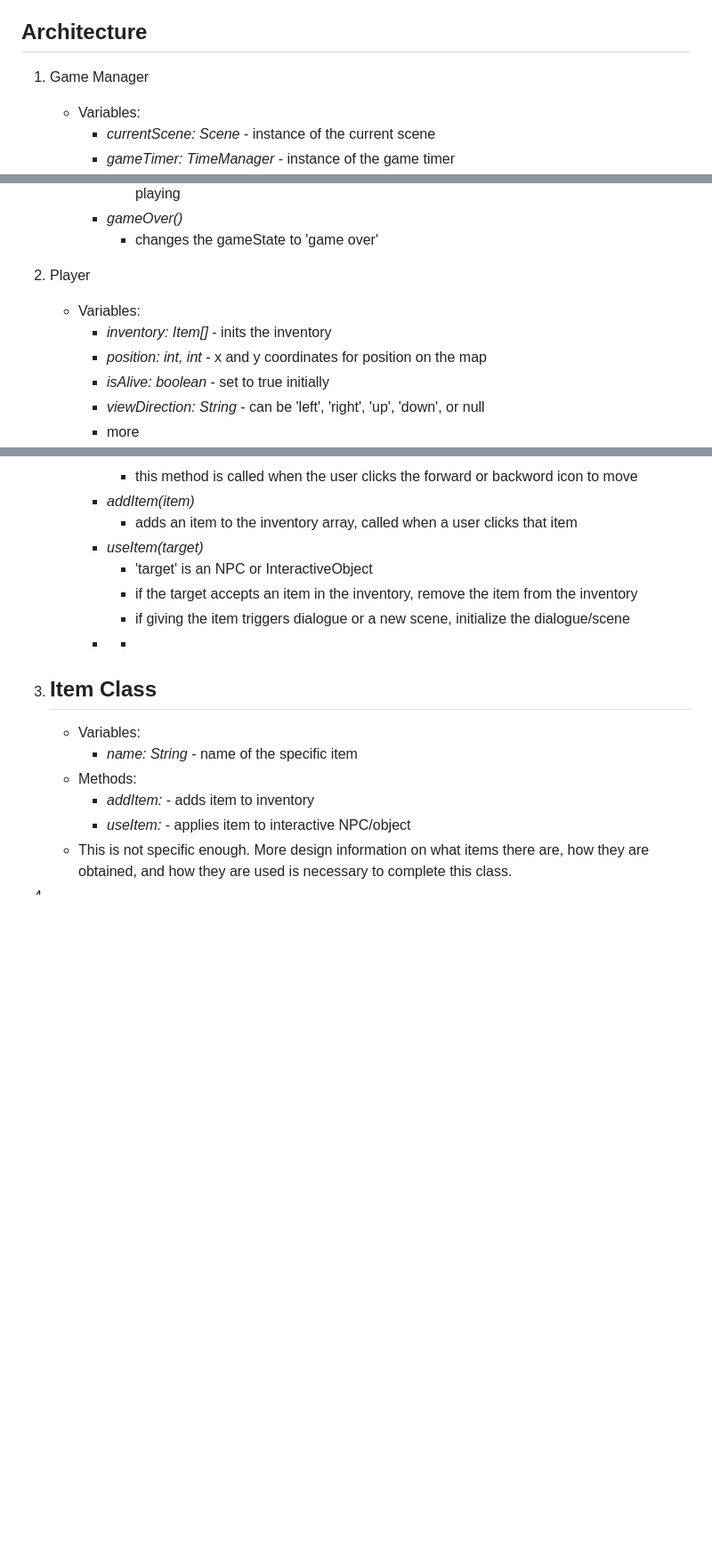
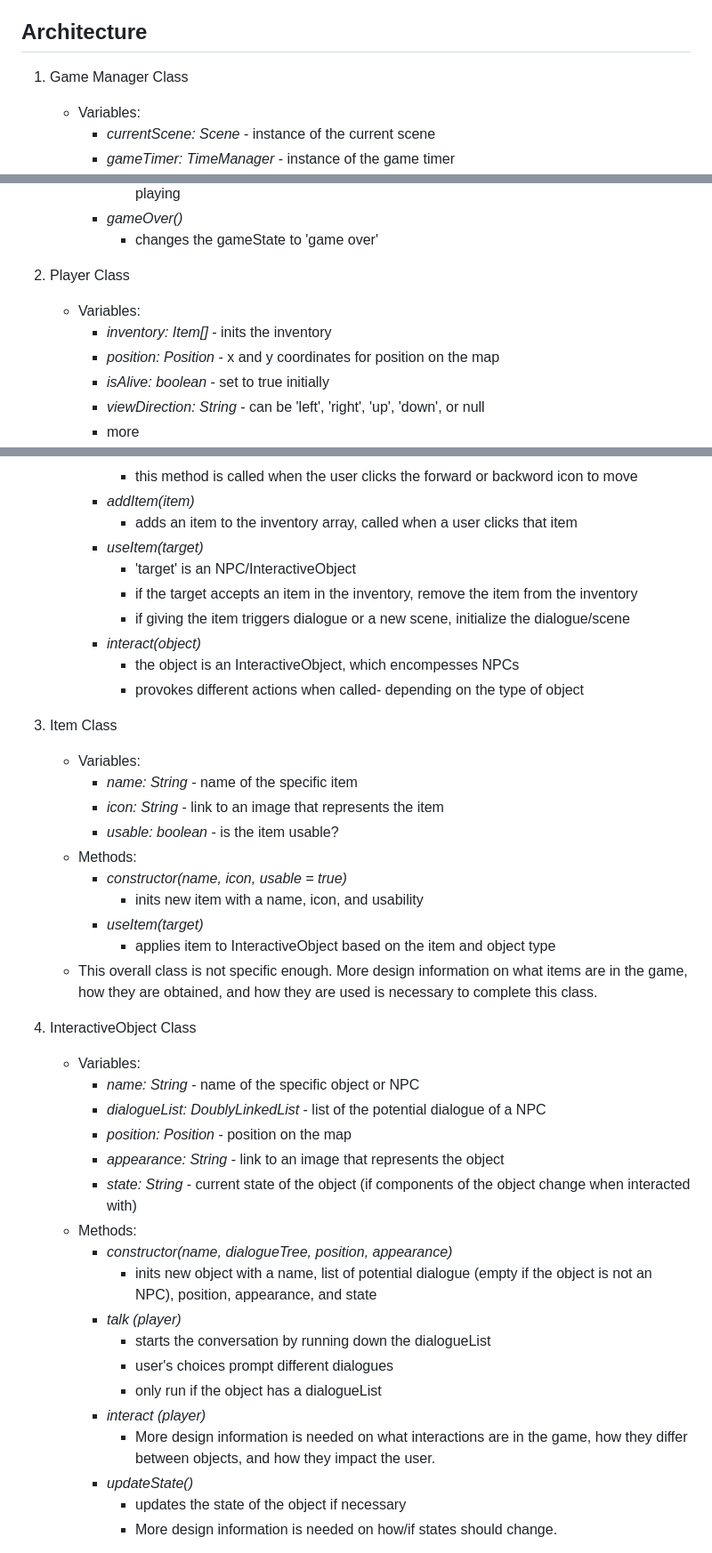
Before and after one commit to HWKyaraZhou/KZgameDesign, a Markdown page: techSpec.md, 3 parts joined by grey strips. Shown: that part at 89% size. Rendered like a GitHub page; blank space fills up the shorter version.

Commit message:
Finished Tech Spec

```diff
--- a/techSpec.md
+++ b/techSpec.md
@@ -26,7 +26,7 @@
     - JSGAM due to its ease of use, js integration, and relevance to the point-and-click genre
 
 ## Architecture
-1. Game Manager
+1. Game Manager Class
     - Variables:
         - *currentScene: Scene* - instance of the current scene
         - *gameTimer: TimeManager* - instance of the game timer
@@ -41,10 +41,11 @@
             - changes the gameState to 'playing', starts the gameTimer, and allows the user to begin playing
         - *gameOver()*
             - changes the gameState to 'game over'
-2. Player
+
+2. Player Class
     - Variables:
         - *inventory: Item[]* - inits the inventory
-        - *position: int, int* - x and y coordinates for position on the map
+        - *position: Position* - x and y coordinates for position on the map
         - *isAlive: boolean* - set to true initially
         - *viewDirection: String* - can be 'left', 'right', 'up', 'down', or null
         - more
@@ -59,17 +60,42 @@
         - *addItem(item)*
             - adds an item to the inventory array, called when a user clicks that item
         - *useItem(target)*
-            - 'target' is an NPC or InteractiveObject
+            - 'target' is an NPC/InteractiveObject
             - if the target accepts an item in the inventory, remove the item from the inventory
             - if giving the item triggers dialogue or a new scene, initialize the dialogue/scene
-        - *
+        - *interact(object)*
+            - the object is an InteractiveObject, which encompesses NPCs
+            - provokes different actions when called- depending on the type of object
 
-2. Item Class
-    -
+3. Item Class
     - Variables:
         - *name: String* - name of the specific item
+        - *icon: String* - link to an image that represents the item
+        - *usable: boolean* - is the item usable?
     - Methods:
-        - *addItem:* - adds item to inventory
-        - *useItem:* - applies item to interactive NPC/object
-    - <span style="color:purple">This is not specific enough. More design information on what items there are, how they are obtained, and how they are used is necessary to complete this class.</span>
-2.
+        - *constructor(name, icon, usable = true)*
+            - inits new item with a name, icon, and usability
+        - *useItem(target)*
+            - applies item to InteractiveObject based on the item and object type
+    - <span style="color:purple">This overall class is not specific enough. More design information on what items are in the game, how they are obtained, and how they are used is necessary to complete this class.</span>
+
+4. InteractiveObject Class
+    - Variables:
+        - *name: String* - name of the specific object or NPC
+        - *dialogueList: DoublyLinkedList* - list of the potential dialogue of a NPC
+        - *position: Position* - position on the map
+        - *appearance: String* - link to an image that represents the object
+        - *state: String* - current state of the object (if components of the object change when interacted with)
+    - Methods:
+        - *constructor(name, dialogueTree, position, appearance)*
+            - inits new object with a name, list of potential dialogue (empty if the object is not an NPC), position, appearance, and state
+        - *talk (player)*
+            - starts the conversation by running down the dialogueList
+            - user's choices prompt different dialogues
+            - only run if the object has a dialogueList
+        - *interact (player)*
+            - <span style="color:purple">More design information is needed on what interactions are in the game, how they differ between objects, and how they impact the user.</span>
+        - *updateState()*
+            - updates the state of the object if necessary
+            - <span style="color:purple">More design information is needed on how/if states should change.</span>
+
```
Also changed, not shown: other parts of techSpec.md (+63 -0 lines).
